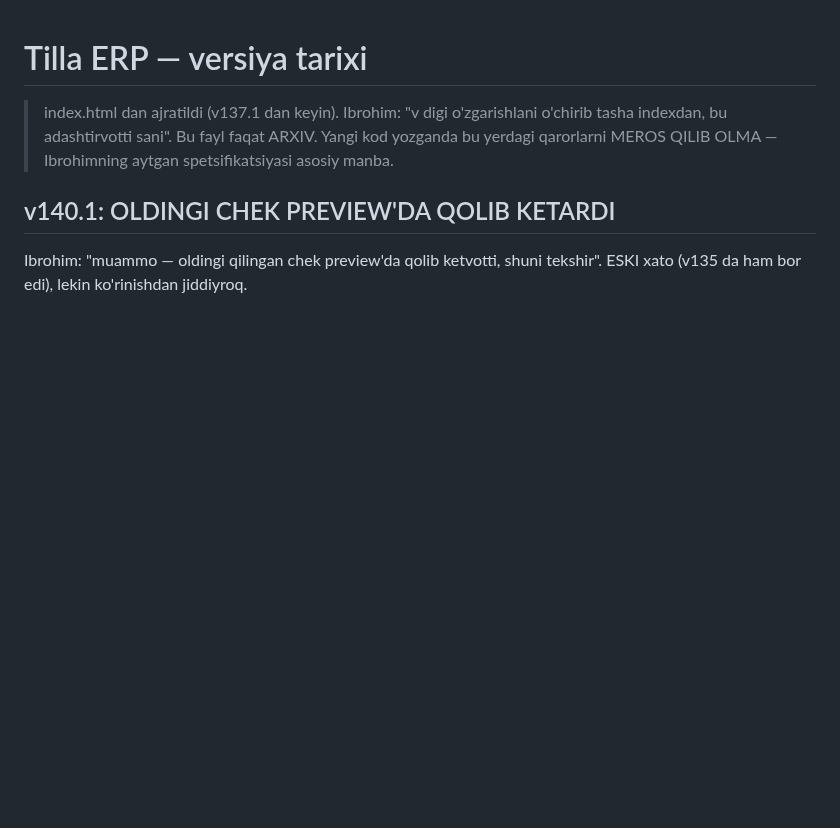
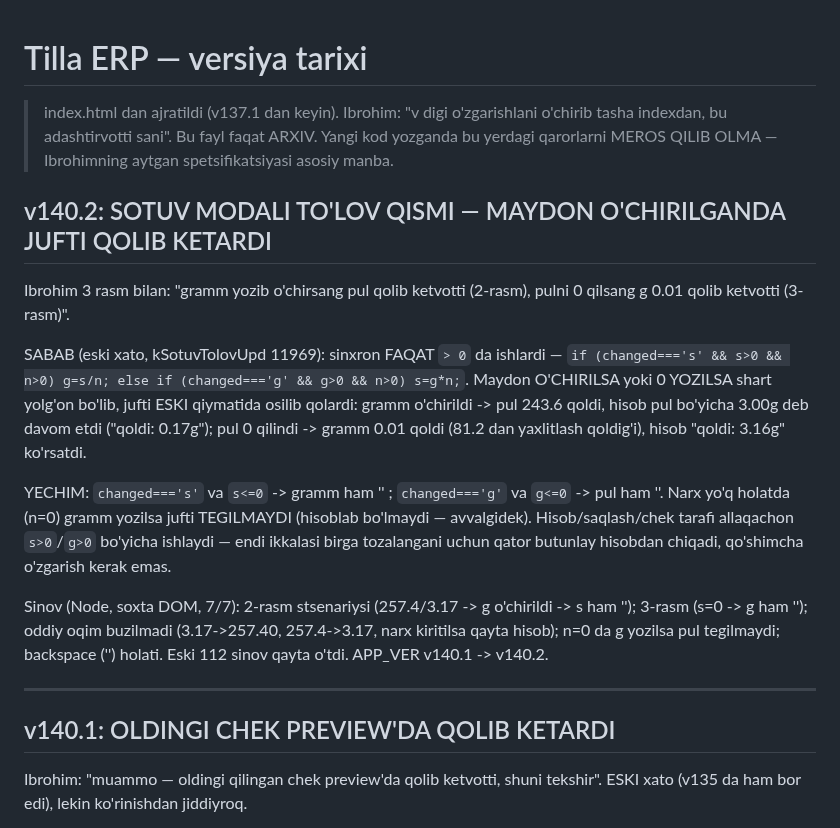
Before and after one commit to ibrohimcyborg/Tilla-ERP, a Markdown page: CHANGELOG.md, the part around the change. Rendered like a GitHub page; blank space fills up the shorter version.

```diff
--- a/CHANGELOG.md
+++ b/CHANGELOG.md
@@ -3,6 +3,17 @@
 > index.html dan ajratildi (v137.1 dan keyin). Ibrohim: "v digi o'zgarishlani o'chirib tasha indexdan, bu adashtirvotti sani".
 > Bu fayl faqat ARXIV. Yangi kod yozganda bu yerdagi qarorlarni MEROS QILIB OLMA — Ibrohimning aytgan spetsifikatsiyasi asosiy manba.
 
+## v140.2: SOTUV MODALI TO'LOV QISMI — MAYDON O'CHIRILGANDA JUFTI QOLIB KETARDI
+
+Ibrohim 3 rasm bilan: "gramm yozib o'chirsang pul qolib ketvotti (2-rasm), pulni 0 qilsang g 0.01 qolib ketvotti (3-rasm)".
+
+SABAB (eski xato, kSotuvTolovUpd 11969): sinxron FAQAT `> 0` da ishlardi — `if (changed==='s' && s>0 && n>0) g=s/n; else if (changed==='g' && g>0 && n>0) s=g*n;`. Maydon O'CHIRILSA yoki 0 YOZILSA shart yolg'on bo'lib, jufti ESKI qiymatida osilib qolardi: gramm o'chirildi -> pul 243.6 qoldi, hisob pul bo'yicha 3.00g deb davom etdi ("qoldi: 0.17g"); pul 0 qilindi -> gramm 0.01 qoldi (81.2 dan yaxlitlash qoldig'i), hisob "qoldi: 3.16g" ko'rsatdi.
+
+YECHIM: `changed==='s'` va `s<=0` -> gramm ham '' ; `changed==='g'` va `g<=0` -> pul ham ''. Narx yo'q holatda (n=0) gramm yozilsa jufti TEGILMAYDI (hisoblab bo'lmaydi — avvalgidek). Hisob/saqlash/chek tarafi allaqachon `s>0`/`g>0` bo'yicha ishlaydi — endi ikkalasi birga tozalangani uchun qator butunlay hisobdan chiqadi, qo'shimcha o'zgarish kerak emas.
+
+Sinov (Node, soxta DOM, 7/7): 2-rasm stsenariysi (257.4/3.17 -> g o'chirildi -> s ham ''); 3-rasm (s=0 -> g ham ''); oddiy oqim buzilmadi (3.17->257.40, 257.4->3.17, narx kiritilsa qayta hisob); n=0 da g yozilsa pul tegilmaydi; backspace ('') holati. Eski 112 sinov qayta o'tdi. APP_VER v140.1 -> v140.2.
+
+---
 ## v140.1: OLDINGI CHEK PREVIEW'DA QOLIB KETARDI
 
 Ibrohim: "muammo — oldingi qilingan chek preview'da qolib ketvotti, shuni tekshir". ESKI xato (v135 da ham bor edi), lekin ko'rinishdan jiddiyroq.
```
